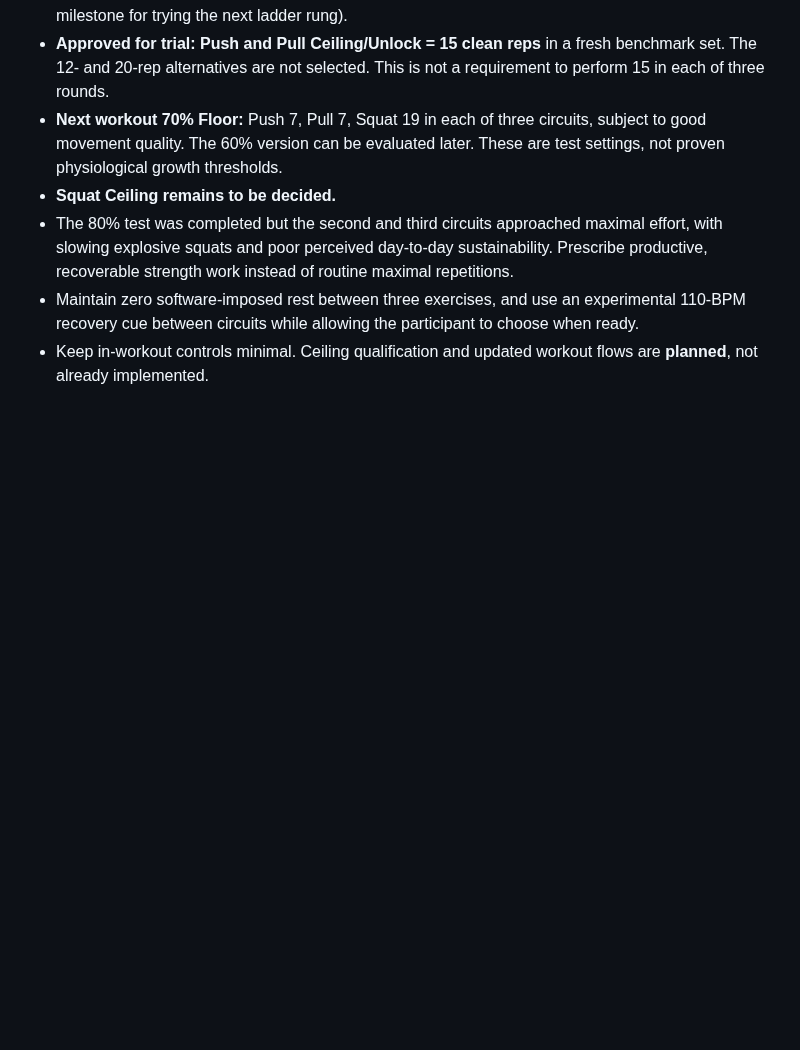
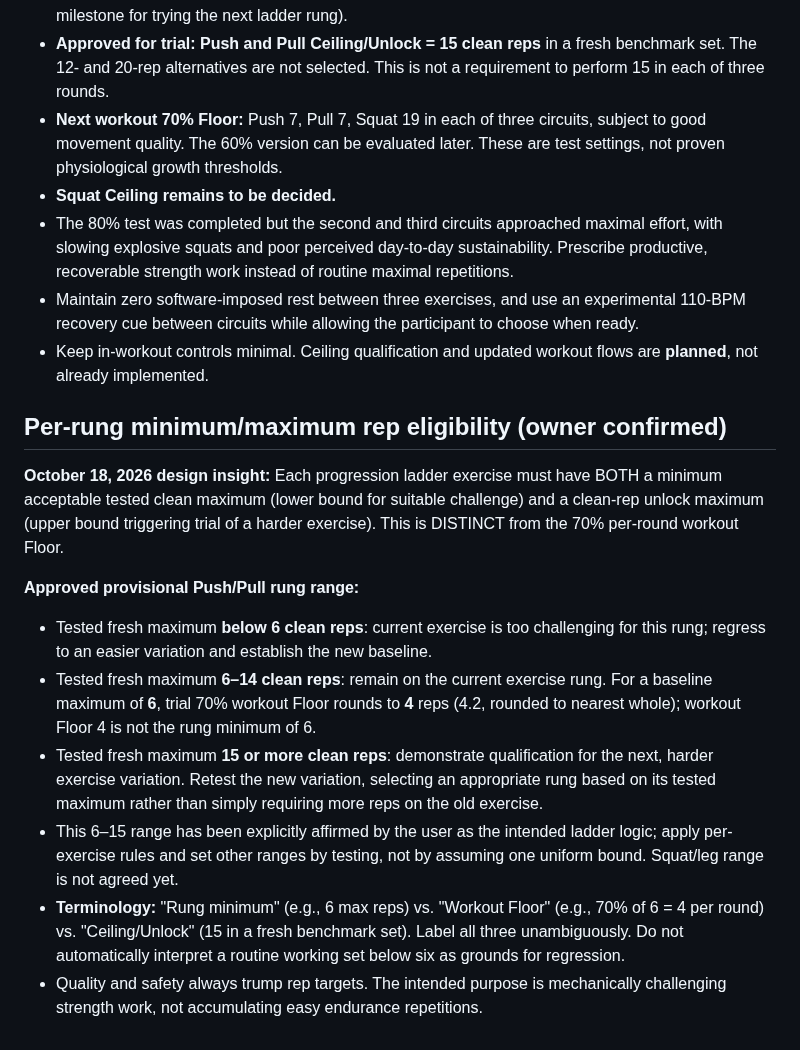
Before and after one commit to gregmoulton/LifePilot, a Markdown page: docs/THE_PURE_CIRCUIT_SEQUENCE_TRIAL.md, the part around the change. Drawn GitHub-style; blank space fills up the shorter version.

Commit message:
Specify separate rung minimum, workout floor and 15-rep Push/Pull unlock

```diff
--- a/docs/THE_PURE_CIRCUIT_SEQUENCE_TRIAL.md
+++ b/docs/THE_PURE_CIRCUIT_SEQUENCE_TRIAL.md
@@ -90,3 +90,16 @@ The Pure adapted that compact structure into bodyweight **pull-ups, squats, and
 - The 80% test was completed but the second and third circuits approached maximal effort, with slowing explosive squats and poor perceived day-to-day sustainability. Prescribe productive, recoverable strength work instead of routine maximal repetitions.
 - Maintain zero software-imposed rest between three exercises, and use an experimental 110-BPM recovery cue between circuits while allowing the participant to choose when ready.
 - Keep in-workout controls minimal. Ceiling qualification and updated workout flows are **planned**, not already implemented.
+
+
+## Per-rung minimum/maximum rep eligibility (owner confirmed)
+
+**October 18, 2026 design insight:** Each progression ladder exercise must have BOTH a minimum acceptable tested clean maximum (lower bound for suitable challenge) and a clean-rep unlock maximum (upper bound triggering trial of a harder exercise). This is DISTINCT from the 70% per-round workout Floor.
+
+**Approved provisional Push/Pull rung range:**
+- Tested fresh maximum **below 6 clean reps**: current exercise is too challenging for this rung; regress to an easier variation and establish the new baseline.
+- Tested fresh maximum **6–14 clean reps**: remain on the current exercise rung. For a baseline maximum of **6**, trial 70% workout Floor rounds to **4** reps (4.2, rounded to nearest whole); workout Floor 4 is not the rung minimum of 6.
+- Tested fresh maximum **15 or more clean reps**: demonstrate qualification for the next, harder exercise variation. Retest the new variation, selecting an appropriate rung based on its tested maximum rather than simply requiring more reps on the old exercise.
+- This 6–15 range has been explicitly affirmed by the user as the intended ladder logic; apply per-exercise rules and set other ranges by testing, not by assuming one uniform bound. Squat/leg range is not agreed yet.
+- **Terminology:** "Rung minimum" (e.g., 6 max reps) vs. "Workout Floor" (e.g., 70% of 6 = 4 per round) vs. "Ceiling/Unlock" (15 in a fresh benchmark set). Label all three unambiguously. Do not automatically interpret a routine working set below six as grounds for regression.
+- Quality and safety always trump rep targets. The intended purpose is mechanically challenging strength work, not accumulating easy endurance repetitions.
```
